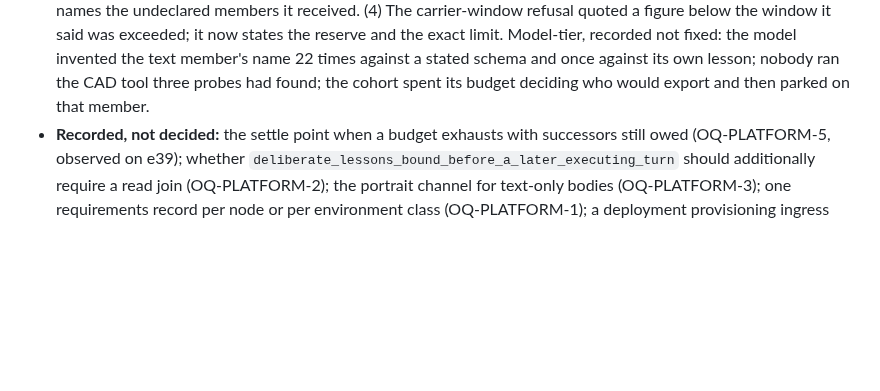
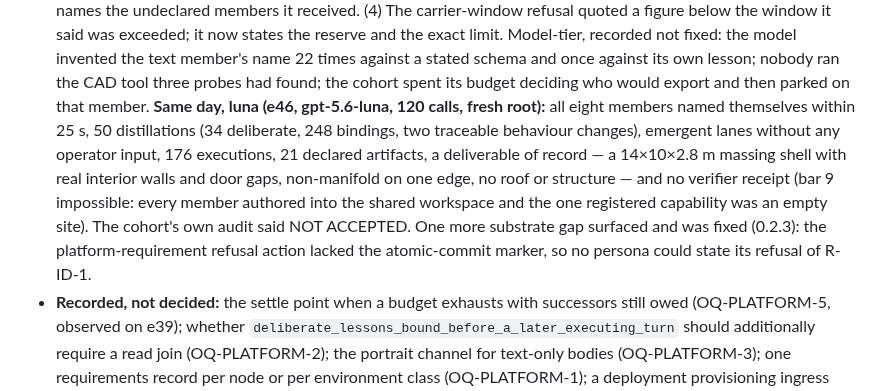
Before and after one commit to ai-personas/ai-personas-design, a Markdown page: 14_DECISIONS.md, the part around the change. Rendered like a GitHub page; blank space fills up the shorter version.

Commit message:
ADR-0112: the first luna run on the 0.2.2 build, and the refusal-action marker fix
Co-Authored-By: Claude Fable 5.1 <noreply@anthropic.com>
Claude-Session: https://claude.ai/code/session_01NvzpJuA1AzK9CvsuFSU7we

```diff
--- a/14_DECISIONS.md
+++ b/14_DECISIONS.md
@@ -2059,6 +2059,17 @@ successor facts, folded in as addendum rather than a new ADR:
   22 times against a stated schema and once against its own lesson; nobody
   ran the CAD tool three probes had found; the cohort spent its budget
   deciding who would export and then parked on that member.
+  **Same day, luna (e46, gpt-5.6-luna, 120 calls, fresh root):** all eight
+  members named themselves within 25 s, 50 distillations (34 deliberate,
+  248 bindings, two traceable behaviour changes), emergent lanes without
+  any operator input, 176 executions, 21 declared artifacts, a deliverable
+  of record — a 14×10×2.8 m massing shell with real interior walls and door
+  gaps, non-manifold on one edge, no roof or structure — and no verifier
+  receipt (bar 9 impossible: every member authored into the shared
+  workspace and the one registered capability was an empty site). The
+  cohort's own audit said NOT ACCEPTED. One more substrate gap surfaced and
+  was fixed (0.2.3): the platform-requirement refusal action lacked the
+  atomic-commit marker, so no persona could state its refusal of R-ID-1.
 - **Recorded, not decided:** the settle point when a budget exhausts with
   successors still owed (OQ-PLATFORM-5, observed on e39); whether
   `deliberate_lessons_bound_before_a_later_executing_turn` should additionally
```
